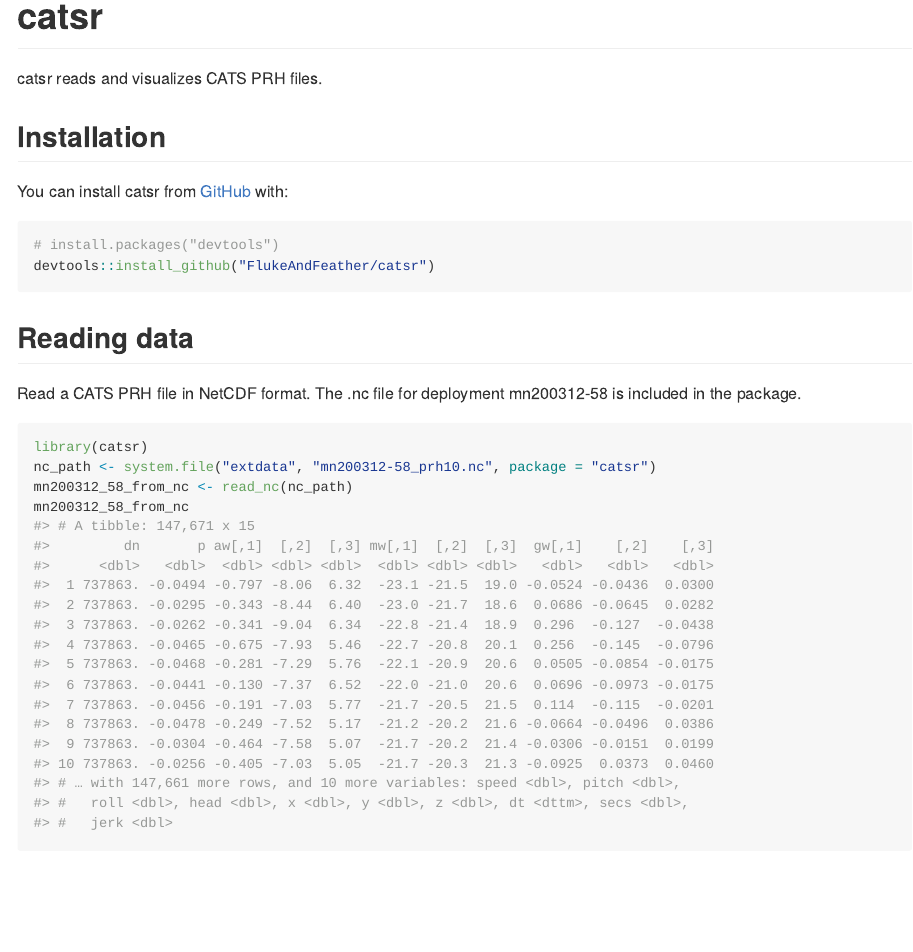
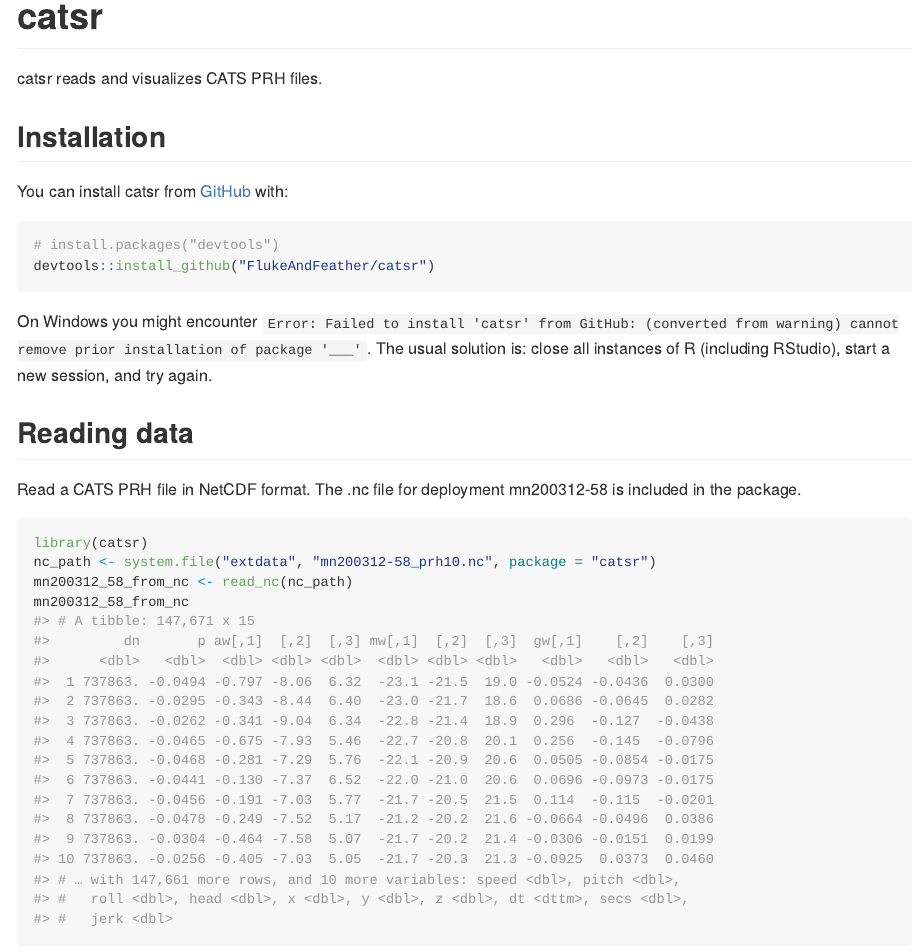
Before and after one commit to FlukeAndFeather/catsr, an R Markdown document (README.Rmd): the page in a window 1100 px wide, from 130 px down. The pictures show the output file README.md that the author committed with the source, drawn offline in the style of GitHub; badge pictures from the web are left out.

Commit message:
Installation troubleshooting on Windows.

````diff
--- a/README.Rmd
+++ b/README.Rmd
@@ -32,6 +32,8 @@ You can install catsr from [GitHub](https://github.com/) with:
 devtools::install_github("FlukeAndFeather/catsr")
 ```
 
+On Windows you might encounter `Error: Failed to install 'catsr' from GitHub: (converted from warning) cannot remove prior installation of package '___'`. The usual solution is: close all instances of R (including RStudio), start a new session, and try again.
+
 ## Reading data
 
 Read a CATS PRH file in NetCDF format. The .nc file for deployment mn200312-58 is included in the package.
````
Also changed, not shown: README.md.
